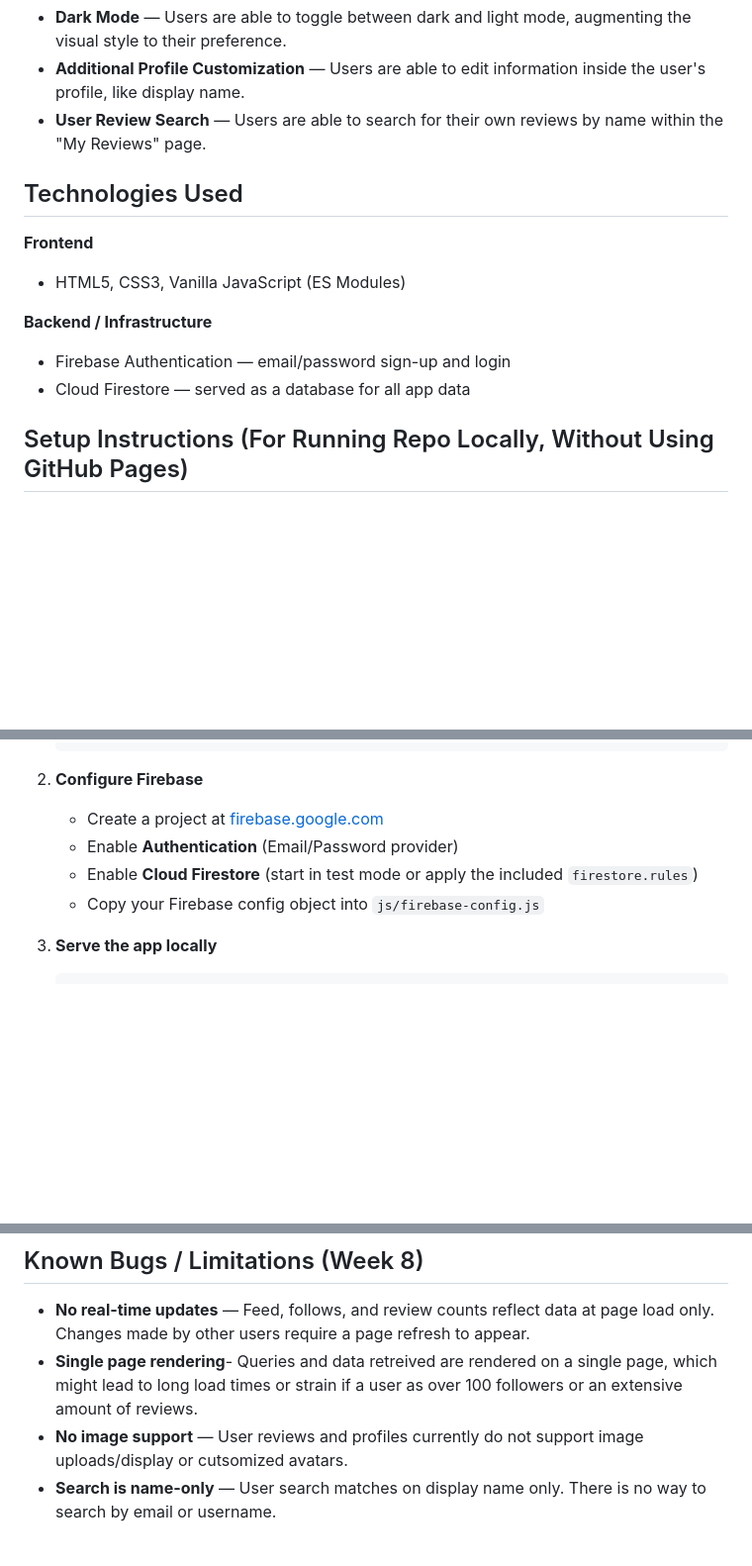
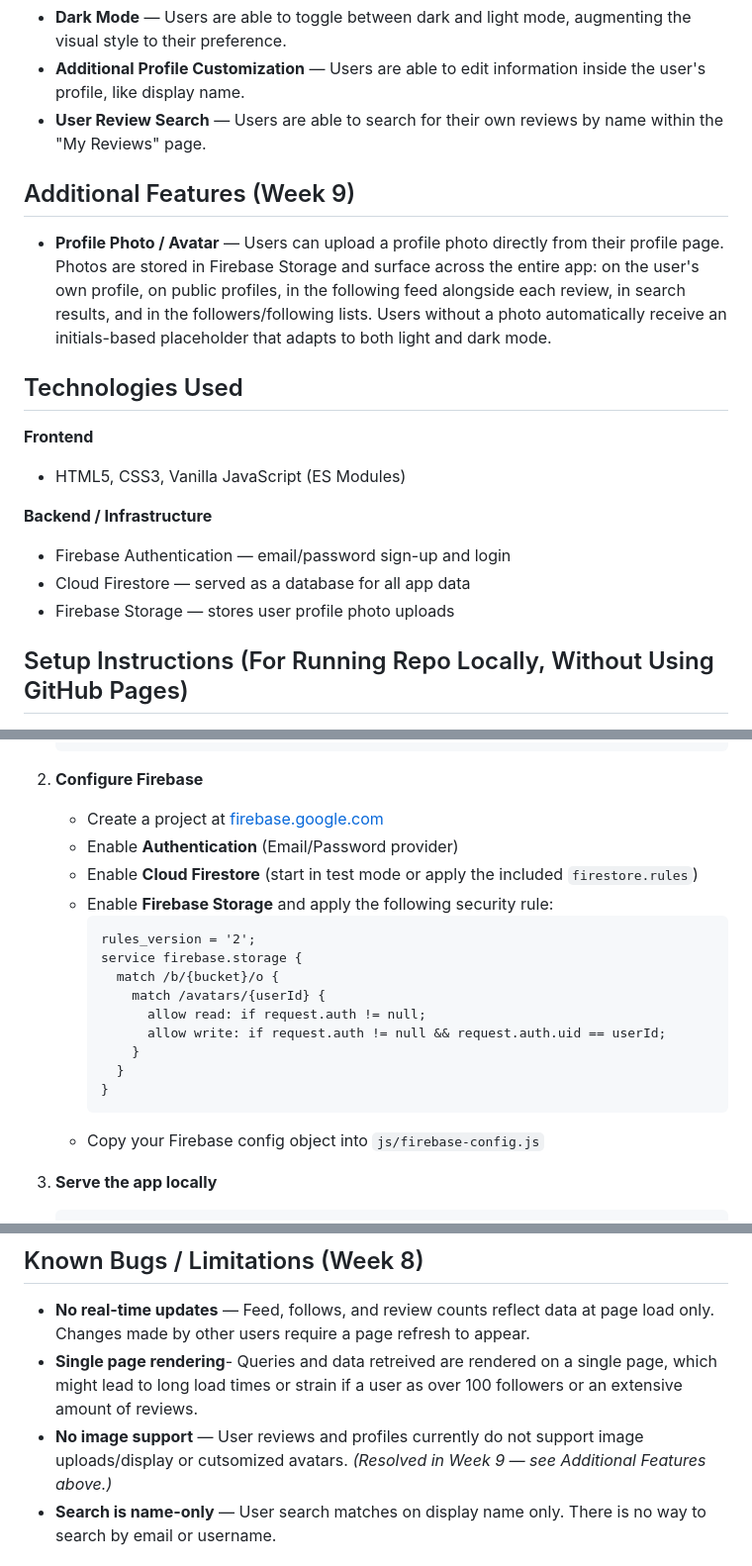
Before and after one commit to br907888/tune-in, a Markdown page: README.md, 3 parts joined by grey strips. Shown at 99% size. Rendered like a GitHub page; blank space fills up the shorter version.

Commit message:
Update README to document Week 9 image support feature
- Add Additional Features (Week 9) section describing avatar/photo upload
- Add Firebase Storage to Technologies Used
- Add Storage setup and security rules to Setup Instructions
- Add photoURL field to users database schema table
- Mark the Week 8 'No image support' limitation as resolved

Co-Authored-By: Claude Sonnet 4.6 <noreply@anthropic.com>

````diff
--- a/README.md
+++ b/README.md
@@ -16,6 +16,10 @@ An online web platform that allows users to create personalized accounts to revi
 - **Additional Profile Customization** — Users are able to edit information inside the user's profile, like display name.
 - **User Review Search** — Users are able to search for their own reviews by name within the "My Reviews" page.
 
+## Additional Features (Week 9)
+
+- **Profile Photo / Avatar** — Users can upload a profile photo directly from their profile page. Photos are stored in Firebase Storage and surface across the entire app: on the user's own profile, on public profiles, in the following feed alongside each review, in search results, and in the followers/following lists. Users without a photo automatically receive an initials-based placeholder that adapts to both light and dark mode.
+
 ## Technologies Used
 
 **Frontend**
@@ -24,6 +28,7 @@ An online web platform that allows users to create personalized accounts to revi
 **Backend / Infrastructure**
 - Firebase Authentication — email/password sign-up and login
 - Cloud Firestore — served as a database for all app data
+- Firebase Storage — stores user profile photo uploads
 
 
 
@@ -40,6 +45,18 @@ An online web platform that allows users to create personalized accounts to revi
    - Create a project at [firebase.google.com](https://firebase.google.com)
    - Enable **Authentication** (Email/Password provider)
    - Enable **Cloud Firestore** (start in test mode or apply the included `firestore.rules`)
+   - Enable **Firebase Storage** and apply the following security rule:
+     ```
+     rules_version = '2';
+     service firebase.storage {
+       match /b/{bucket}/o {
+         match /avatars/{userId} {
+           allow read: if request.auth != null;
+           allow write: if request.auth != null && request.auth.uid == userId;
+         }
+       }
+     }
+     ```
    - Copy your Firebase config object into `js/firebase-config.js`
 
 3. **Serve the app locally**
@@ -184,7 +202,7 @@ Both API keys are stored exclusively in Firebase Cloud Functions environment var
 
 - **No real-time updates** — Feed, follows, and review counts reflect data at page load only. Changes made by other users require a page refresh to appear.
 - **Single page rendering**- Queries and data retreived are rendered on a single page, which might lead to long load times or strain if a user as over 100 followers or an extensive amount of reviews.
-- **No image support** — User reviews and profiles currently do not support image uploads/display or cutsomized avatars.
+- **No image support** — User reviews and profiles currently do not support image uploads/display or cutsomized avatars. *(Resolved in Week 9 — see Additional Features above.)*
 - **Search is name-only** — User search matches on display name only. There is no way to search by email or username.
 
 ## What I Learned (Week 8)
````
Also changed, not shown: other parts of README.md (+1 -0 lines).
